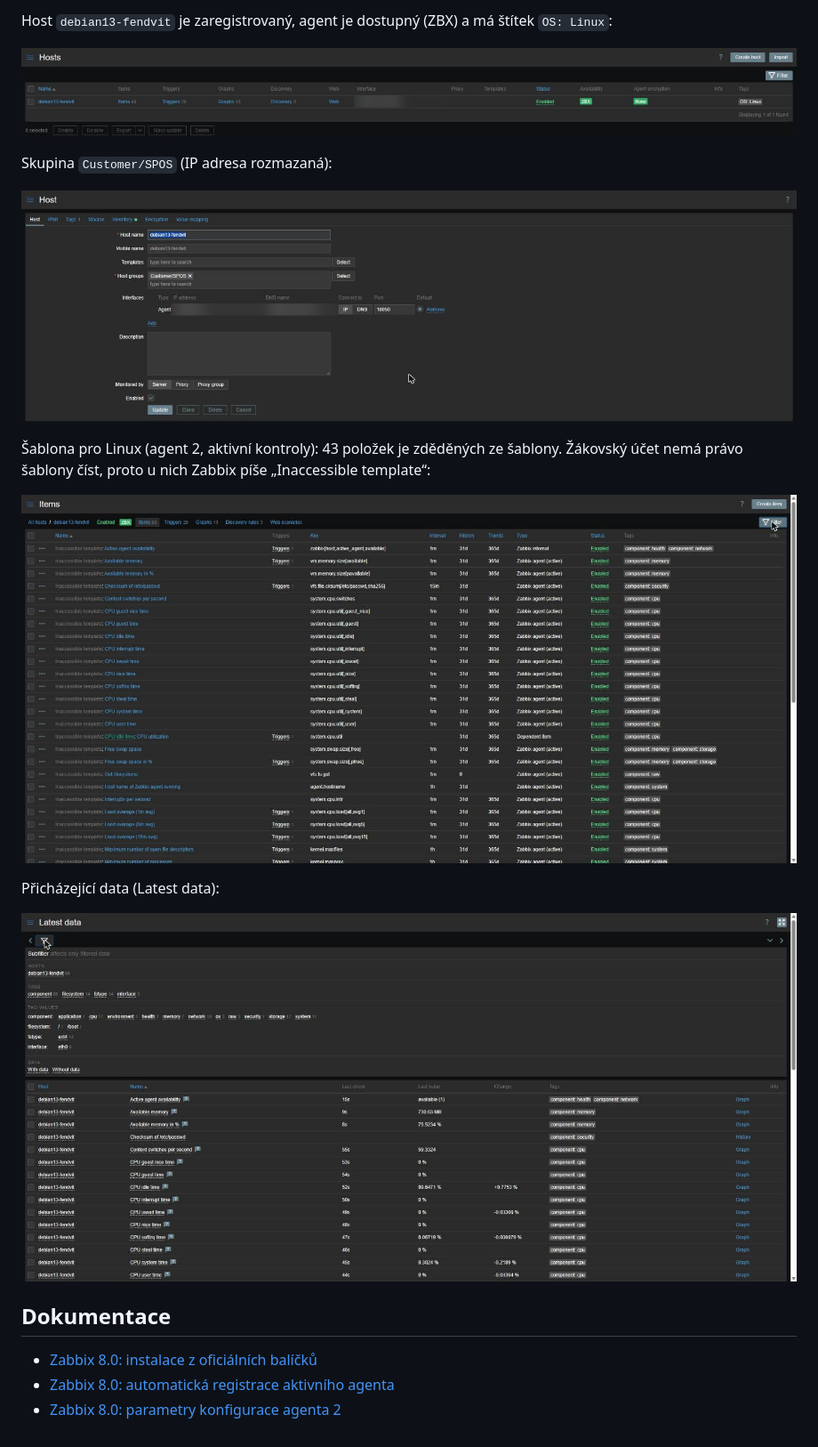
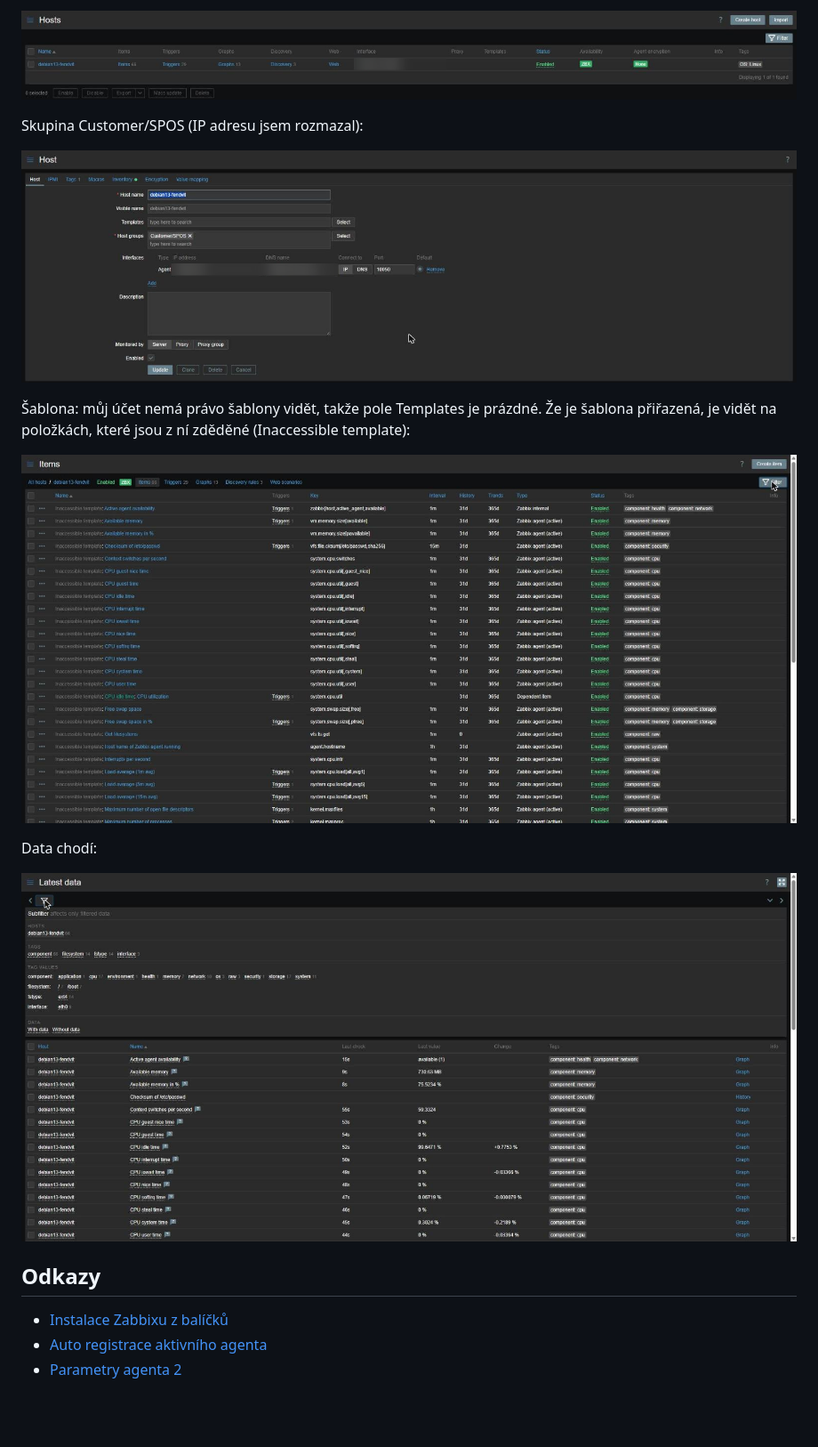
Before and after one commit to sposdknl/fendvit-osy-2026-zbx8-auto-reg, a Markdown page: README.md, the part around one of its changes. Shown at 89% size. GitHub-like rendering; blank space fills up the shorter version.

```diff
--- a/README.md
+++ b/README.md
@@ -62,22 +57,20 @@ Server hosta nejdřív neznal, za pár sekund ho auto-registrace vytvořila. Po
 
-Host `debian13-fendvit` je zaregistrovaný, agent je dostupný (ZBX) a má štítek `OS: Linux`:
+![Host v seznamu](Images/zabbix-host.png)
 
-![Host debian13-fendvit v seznamu hostů](Images/zabbix-host.png)
+Skupina Customer/SPOS (IP adresu jsem rozmazal):
 
-Skupina `Customer/SPOS` (IP adresa rozmazaná):
+![Detail hosta](Images/zabbix-host-detail.png)
 
-![Detail hosta se skupinou Customer/SPOS](Images/zabbix-host-detail.png)
+Šablona: můj účet nemá právo šablony vidět, takže pole Templates je prázdné. Že je šablona přiřazená, je vidět na položkách, které jsou z ní zděděné (Inaccessible template):
 
-Šablona pro Linux (agent 2, aktivní kontroly): 43 položek je zděděných ze šablony. Žákovský účet nemá právo šablony číst, proto u nich Zabbix píše „Inaccessible template“:
+![Položky ze šablony](Images/zabbix-template.png)
 
-![Položky zděděné ze šablony](Images/zabbix-template.png)
+Data chodí:
 
-Přicházející data (Latest data):
+![Latest data](Images/zabbix-data.png)
 
-![Latest data hosta debian13-fendvit](Images/zabbix-data.png)
+## Odkazy
 
-## Dokumentace
-
-- [Zabbix 8.0: instalace z oficiálních balíčků](https://www.zabbix.com/documentation/8.0/en/manual/installation/install/packages)
-- [Zabbix 8.0: automatická registrace aktivního agenta](https://www.zabbix.com/documentation/8.0/en/manual/discovery/auto_registration)
-- [Zabbix 8.0: parametry konfigurace agenta 2](https://www.zabbix.com/documentation/8.0/en/manual/concepts/agent2/agent2_params)
+- [Instalace Zabbixu z balíčků](https://www.zabbix.com/documentation/8.0/en/manual/installation/install/packages)
+- [Auto registrace aktivního agenta](https://www.zabbix.com/documentation/8.0/en/manual/discovery/auto_registration)
+- [Parametry agenta 2](https://www.zabbix.com/documentation/8.0/en/manual/concepts/agent2/agent2_params)
```
Also changed, not shown: other parts of README.md (+21 -26 lines), Images/zabbix-panda.jpg (added), 1 other file.
